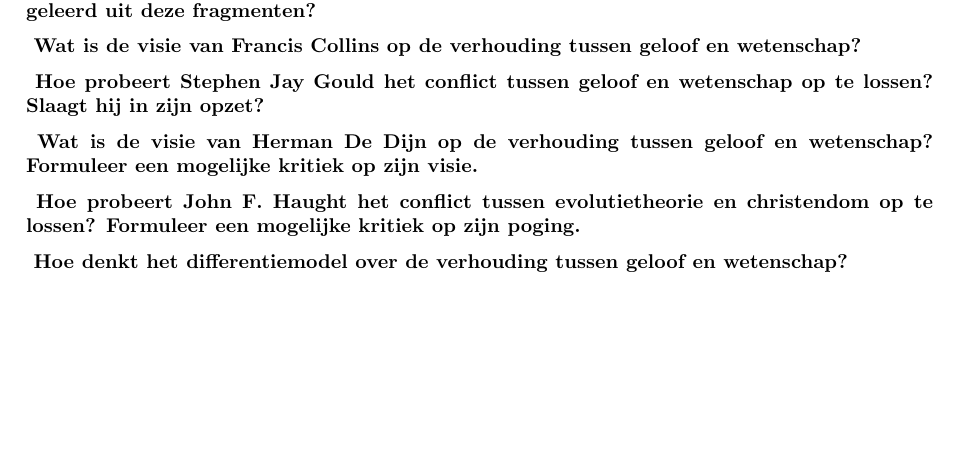
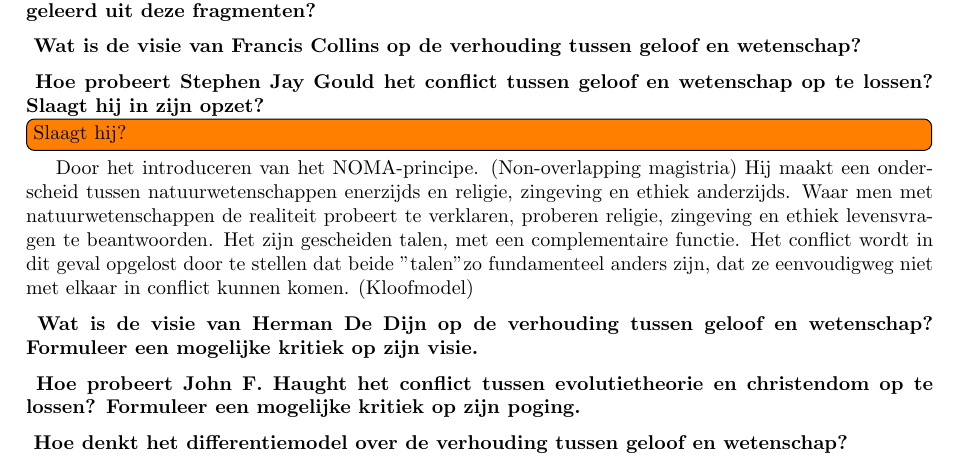
Before and after one commit to th0rgall/religie, a LaTeX document (main.tex, which reads openvragen.tex): part of page 15 of 16, cut so that both start at the same text, the shorter picture padded with empty space. Compiled offline with pdfLaTeX.

Commit message:
Jay Gould

```diff
--- a/openvragen.tex
+++ b/openvragen.tex
@@ -523,6 +523,13 @@
     \end{vraag}
 
     \begin{antwoord}
+    	\TODO{Slaagt hij?}
+    	Door het introduceren van het NOMA-principe. (Non-overlapping magistria)
+        Hij maakt een onderscheid tussen natuurwetenschappen enerzijds en religie, zingeving en ethiek anderzijds.
+        Waar men met natuurwetenschappen de realiteit probeert te verklaren, proberen religie, zingeving en ethiek levensvragen te beantwoorden.
+        Het zijn gescheiden talen, met een complementaire functie.
+        Het conflict wordt in dit geval opgelost door te stellen dat beide "talen" zo fundamenteel anders zijn, dat ze eenvoudigweg niet met elkaar in conflict kunnen komen. (Kloofmodel)
+
     \end{antwoord}
 \end{examenvraag}
 
```
